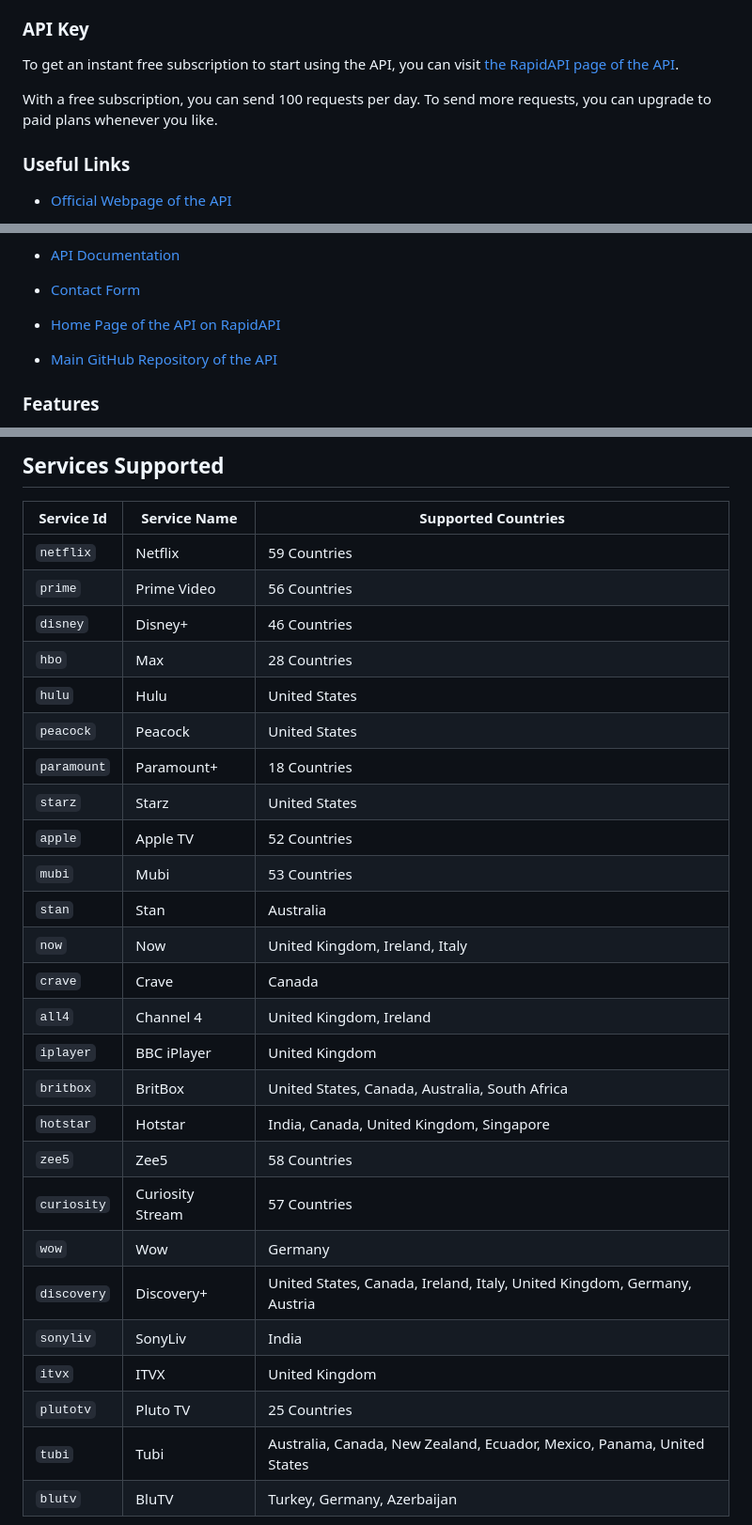
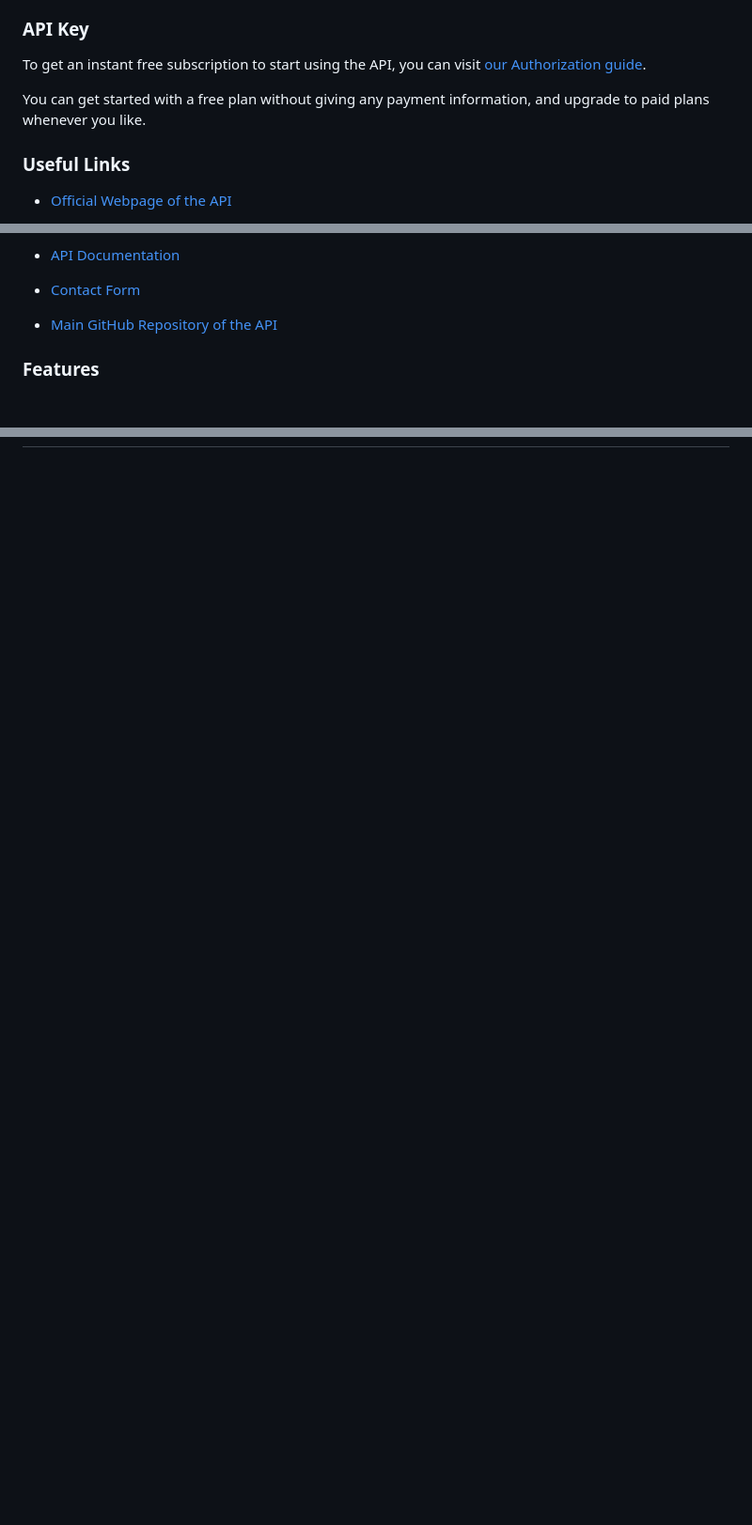
Before and after one commit to movieofthenight/streaming-availability-api, a Markdown page: README.md, 3 parts joined by grey strips. Shown at 94% size. Drawn GitHub-style; blank space fills up the shorter version.

```diff
--- a/README.md
+++ b/README.md
@@ -5,10 +5,10 @@ Streaming Availability API allows getting streaming availability information of
 ### API Key
 
 To get an instant free subscription to start using the API, you can visit
-[the RapidAPI page of the API](https://rapidapi.com/movie-of-the-night-movie-of-the-night-default/api/streaming-availability/pricing).
+[our Authorization guide](https://docs.movieofthenight.com/guide/authorization).
 
-With a free subscription, you can send 100 requests per day.
-To send more requests, you can upgrade to paid plans whenever you like.
+You can get started with a free plan without giving any payment information,
+and upgrade to paid plans whenever you like.
 
 ### Useful Links
 
@@ -19,8 +17,6 @@ To send more requests, you can upgrade to paid plans whenever you like.
 - [API Documentation](https://docs.movieofthenight.com/)
 
 - [Contact Form](https://www.movieofthenight.com/contact)
-
-- [Home Page of the API on RapidAPI](https://rapidapi.com/movie-of-the-night-movie-of-the-night-default/api/streaming-availability/)
 
 - [Main GitHub Repository of the API](https://github.com/movieofthenight/streaming-availability-api)
 
@@ -107,33 +95 @@ RapidAPI and start using the Streaming Availability API through RapidAPI right a
 
-## Services Supported
-
-| Service Id | Service Name | Supported Countries |
-| ---------- | ------------ | ------------------- |
-| `netflix` | Netflix | 59 Countries |
-| `prime` | Prime Video | 56 Countries |
-| `disney` | Disney+ | 46 Countries |
-| `hbo` | Max | 28 Countries |
-| `hulu` | Hulu | United States |
-| `peacock` | Peacock | United States |
-| `paramount` | Paramount+ | 18 Countries |
-| `starz` | Starz | United States |
-| `apple` | Apple TV | 52 Countries |
-| `mubi` | Mubi | 53 Countries |
-| `stan` | Stan | Australia |
-| `now` | Now | United Kingdom, Ireland, Italy |
-| `crave` | Crave | Canada |
-| `all4` | Channel 4 | United Kingdom, Ireland |
-| `iplayer` | BBC iPlayer | United Kingdom |
-| `britbox` | BritBox | United States, Canada, Australia, South Africa |
-| `hotstar` | Hotstar | India, Canada, United Kingdom, Singapore |
-| `zee5` | Zee5 | 58 Countries |
-| `curiosity` | Curiosity Stream | 57 Countries |
-| `wow` | Wow | Germany |
-| `discovery` | Discovery+ | United States, Canada, Ireland, Italy, United Kingdom, Germany, Austria |
-| `sonyliv` | SonyLiv | India |
-| `itvx` | ITVX | United Kingdom |
-| `plutotv` | Pluto TV | 25 Countries |
-| `tubi` | Tubi | Australia, Canada, New Zealand, Ecuador, Mexico, Panama, United States |
-| `blutv` | BluTV | Turkey, Germany, Azerbaijan |
-
-
```
Also changed, not shown: other parts of README.md (+7 -80 lines).
